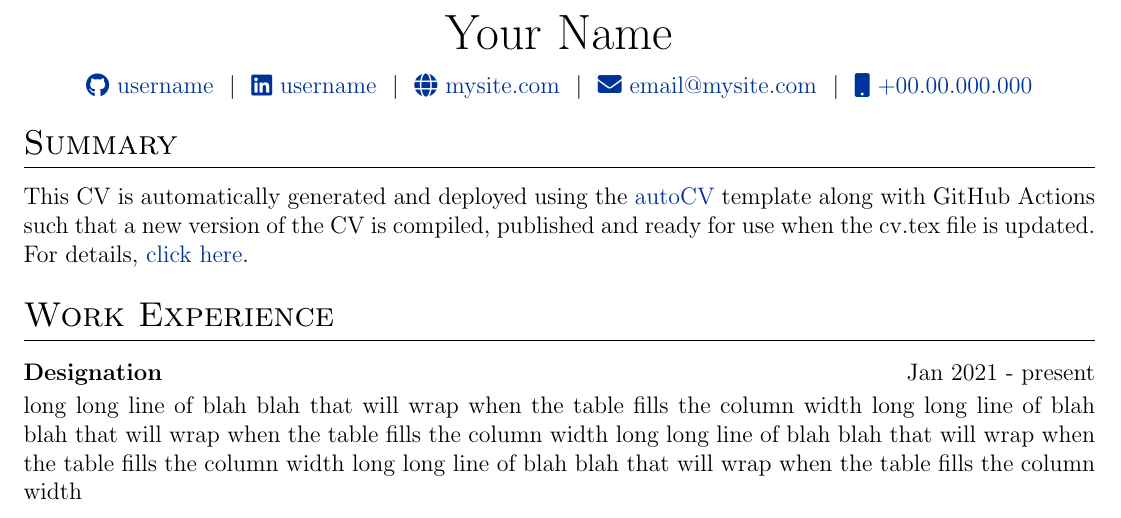
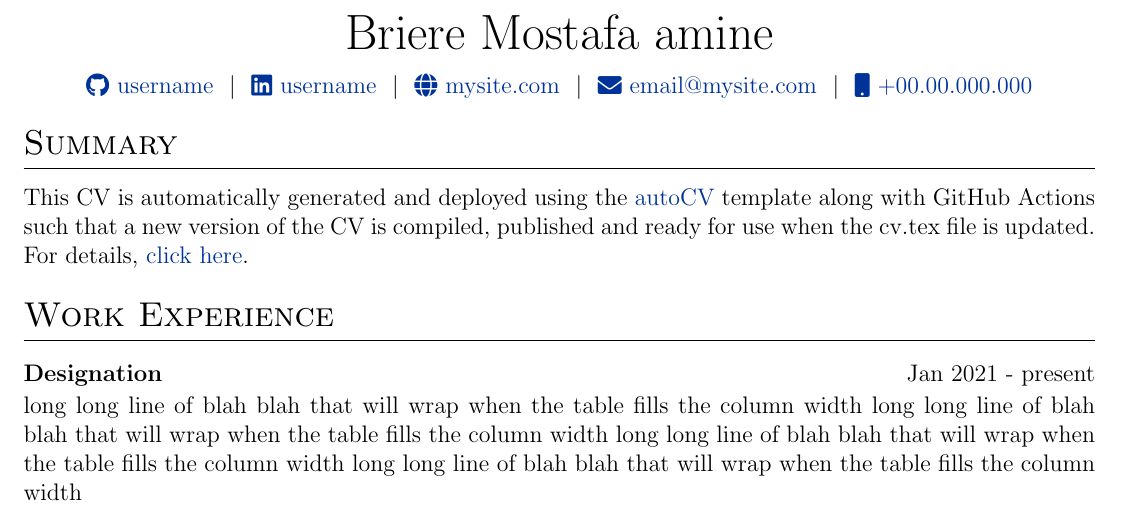
Before and after one commit to mostafa-amine/cv, a LaTeX CV (cv.tex): part of the page, cut at the place of the change. Compiled offline with pdfLaTeX.

Commit message:
Update cv.tex

```diff
--- a/cv.tex
+++ b/cv.tex
@@ -142,7 +142,7 @@
 % \end{tabularx}
 
 \begin{tabularx}{\linewidth}{@{} C @{}}
-\Huge{Your Name} \\[7.5pt]
+\Huge{Briere Mostafa amine} \\[7.5pt]
 \href{https://github.com/username}{\raisebox{-0.05\height}\faGithub\ username} \ $|$ \
 \href{https://linkedin.com/in/username}{\raisebox{-0.05\height}\faLinkedin\ username} \ $|$ \
 \href{https://mysite.com}{\raisebox{-0.05\height}\faGlobe \ mysite.com} \ $|$ \
```
